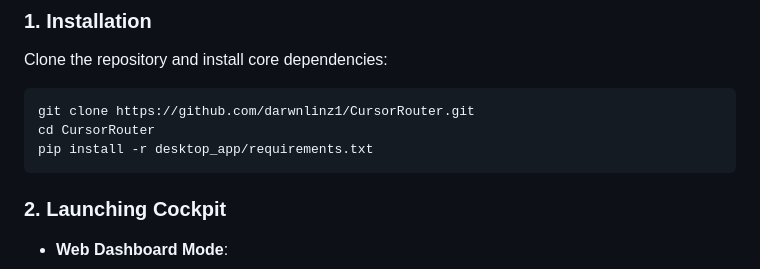
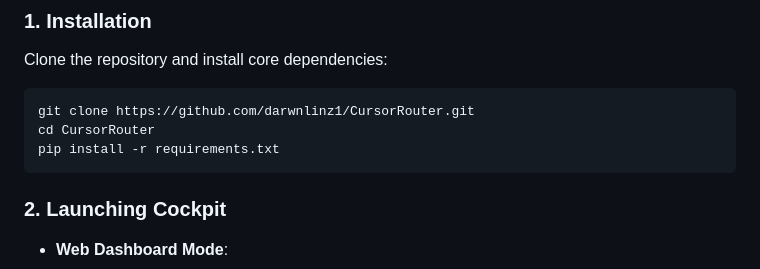
Before and after one commit to darwnlinz1/CursorRouter, a Markdown page: README.md, the part around the change. Rendered like a GitHub page.

Commit message:
docs: update install instruction to use root requirements.txt

````diff
--- a/README.md
+++ b/README.md
@@ -155,7 +155,7 @@ Clone the repository and install core dependencies:
 ```bash
 git clone https://github.com/darwnlinz1/CursorRouter.git
 cd CursorRouter
-pip install -r desktop_app/requirements.txt
+pip install -r requirements.txt
 ```
 
 ### 2. Launching Cockpit
````
